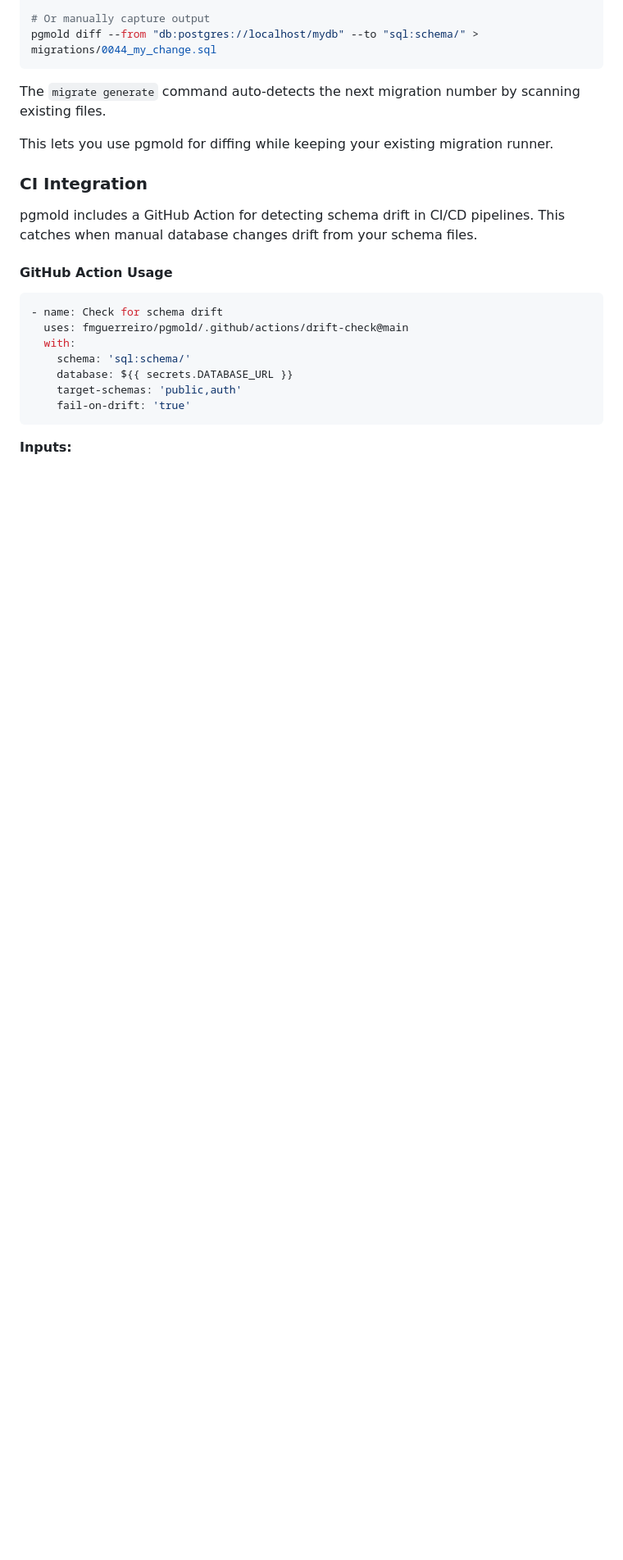
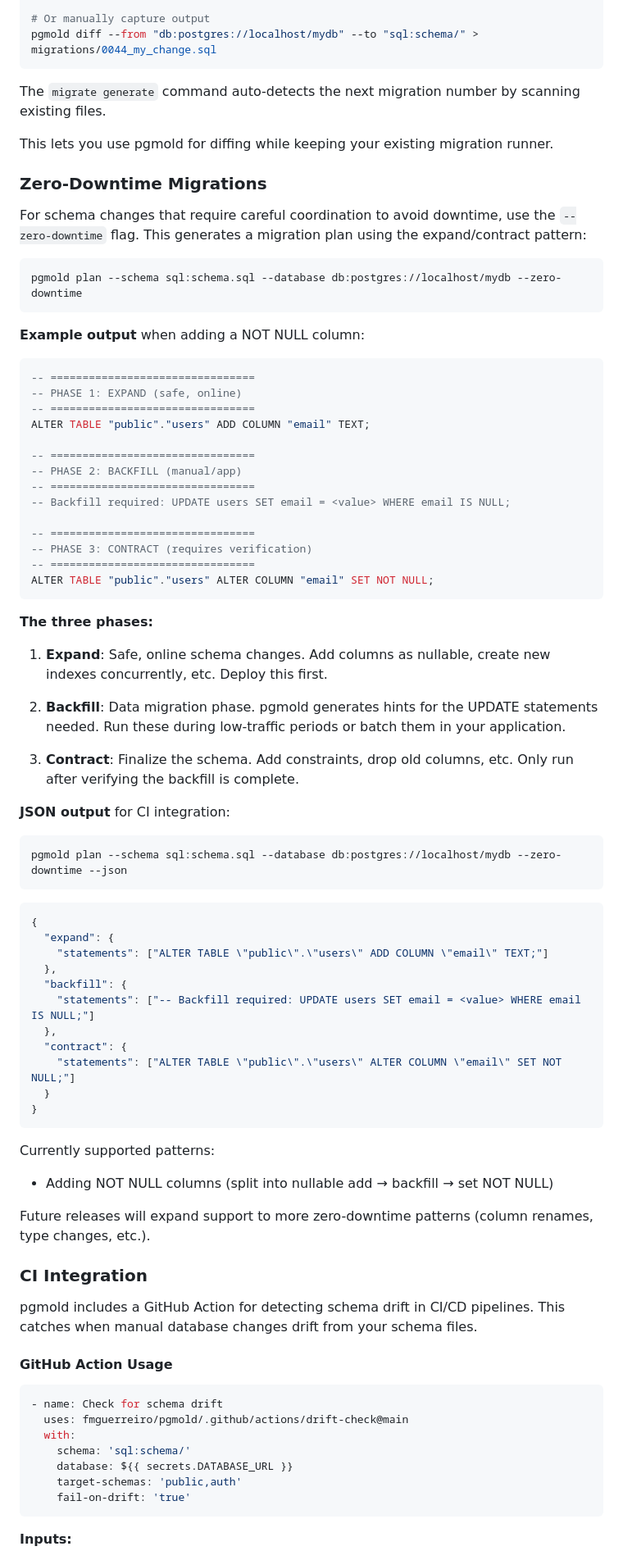
Before and after one commit to fmguerreiro/pgmold, a Markdown page: README.md, the part around one of its changes. Shown at 82% size. Drawn GitHub-style; blank space fills up the shorter version.

Commit message:
Document zero-downtime migrations and pgvector support.

````diff
--- a/README.md
+++ b/README.md
@@ -260,6 +264,66 @@ The `migrate generate` command auto-detects the next migration number by scannin
 
 This lets you use pgmold for diffing while keeping your existing migration runner.
 
+### Zero-Downtime Migrations
+
+For schema changes that require careful coordination to avoid downtime, use the `--zero-downtime` flag. This generates a migration plan using the expand/contract pattern:
+
+```bash
+pgmold plan --schema sql:schema.sql --database db:postgres://localhost/mydb --zero-downtime
+```
+
+**Example output** when adding a NOT NULL column:
+
+```sql
+-- ================================
+-- PHASE 1: EXPAND (safe, online)
+-- ================================
+ALTER TABLE "public"."users" ADD COLUMN "email" TEXT;
+
+-- ================================
+-- PHASE 2: BACKFILL (manual/app)
+-- ================================
+-- Backfill required: UPDATE users SET email = <value> WHERE email IS NULL;
+
+-- ================================
+-- PHASE 3: CONTRACT (requires verification)
+-- ================================
+ALTER TABLE "public"."users" ALTER COLUMN "email" SET NOT NULL;
+```
+
+**The three phases:**
+
+1. **Expand**: Safe, online schema changes. Add columns as nullable, create new indexes concurrently, etc. Deploy this first.
+
+2. **Backfill**: Data migration phase. pgmold generates hints for the UPDATE statements needed. Run these during low-traffic periods or batch them in your application.
+
+3. **Contract**: Finalize the schema. Add constraints, drop old columns, etc. Only run after verifying the backfill is complete.
+
+**JSON output** for CI integration:
+
+```bash
+pgmold plan --schema sql:schema.sql --database db:postgres://localhost/mydb --zero-downtime --json
+```
+
+```json
+{
+  "expand": {
+    "statements": ["ALTER TABLE \"public\".\"users\" ADD COLUMN \"email\" TEXT;"]
+  },
+  "backfill": {
+    "statements": ["-- Backfill required: UPDATE users SET email = <value> WHERE email IS NULL;"]
+  },
+  "contract": {
+    "statements": ["ALTER TABLE \"public\".\"users\" ALTER COLUMN \"email\" SET NOT NULL;"]
+  }
+}
+```
+
+Currently supported patterns:
+- Adding NOT NULL columns (split into nullable add → backfill → set NOT NULL)
+
+Future releases will expand support to more zero-downtime patterns (column renames, type changes, etc.).
+
 ### CI Integration
 
 pgmold includes a GitHub Action for detecting schema drift in CI/CD pipelines. This catches when manual database changes drift from your schema files.
````
Also changed, not shown: other parts of README.md (+6 -2 lines), ARCHITECTURE.md (+40 -1 lines).
